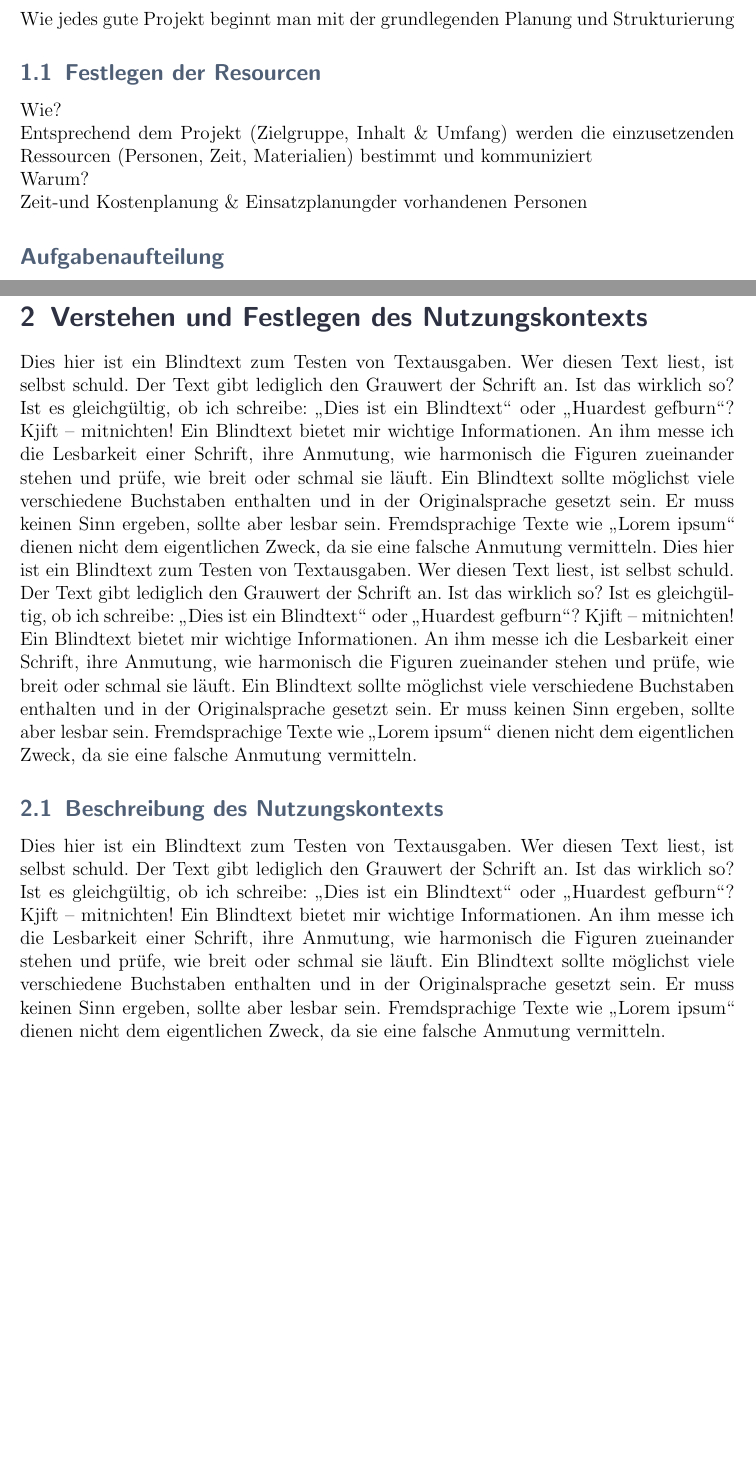
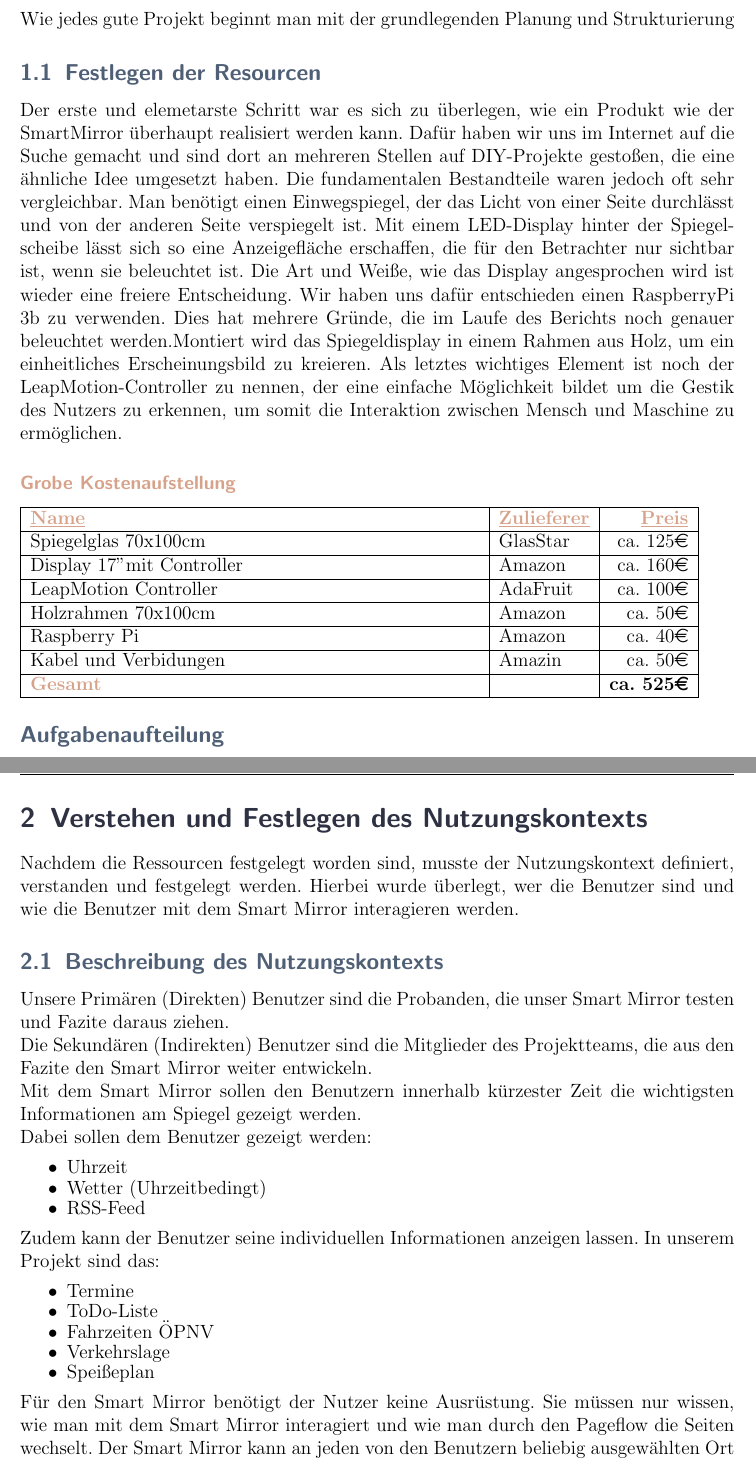
Before and after one commit to H4xxd/HCI_Projektbericht, a LaTeX document (ProjektBericht.tex): two parts of pages 3 and 4 of 11 before the commit and two parts of pages 3 and 4 of 10 after it, joined at a grey line, cut so that both start at the same text, the shorter picture padded with empty space. Compiled offline with pdfLaTeX.

Commit message:
Kapitel 1 und 2 fertig

```diff
--- a/ProjektBericht.tex
+++ b/ProjektBericht.tex
@@ -11,6 +11,7 @@
 \usepackage{blindtext}
 
 \usepackage{tabularx}
+\usepackage{eurosym}
 
 
 \usepackage{fancyhdr}
@@ -48,6 +49,7 @@
 %editig section and subsection style
 \sectionfont{\color{spaceCadet}}
 \subsectionfont{\color{independence}}
+\subsubsectionfont{\color{tumbleweed}}
 
 \begin{document}
 	\begin{titlepage}
@@ -91,15 +93,33 @@
 	\end{quote}
 	Wie jedes gute Projekt beginnt man mit der grundlegenden Planung und Strukturierung
 	\subsection{Festlegen der Resourcen}
-	Wie?\\
-	Entsprechend dem Projekt (Zielgruppe, Inhalt \& Umfang) werden die einzusetzenden Ressourcen (Personen, Zeit, Materialien) bestimmt und kommuniziert\\
-	Warum?\\
-	Zeit-und Kostenplanung \& Einsatzplanungder vorhandenen Personen
+	Der erste und elemetarste Schritt war es sich zu überlegen, wie ein Produkt wie der SmartMirror überhaupt realisiert werden kann. Dafür haben wir uns im Internet auf die Suche gemacht und sind dort an mehreren Stellen auf DIY-Projekte gestoßen, die eine ähnliche Idee umgesetzt haben. Die fundamentalen Bestandteile waren jedoch oft sehr vergleichbar. Man benötigt einen Einwegspiegel, der das Licht von einer Seite durchlässt und von der anderen Seite verspiegelt ist. Mit einem LED-Display hinter der Spiegelscheibe lässt sich so eine Anzeigefläche erschaffen, die für den Betrachter nur sichtbar ist, wenn sie beleuchtet ist. Die Art und Weiße, wie das Display angesprochen wird ist wieder eine freiere Entscheidung. Wir haben uns dafür entschieden einen RaspberryPi 3b zu verwenden. Dies hat mehrere Gründe, die im Laufe des Berichts noch genauer beleuchtet werden.Montiert wird das Spiegeldisplay in einem Rahmen aus Holz, um ein einheitliches Erscheinungsbild zu kreieren. Als letztes wichtiges Element ist noch der LeapMotion-Controller zu nennen, der eine einfache Möglichkeit bildet um die Gestik des Nutzers zu erkennen, um somit die Interaktion zwischen Mensch und Maschine zu ermöglichen.
+
+	\subsubsection*{Grobe Kostenaufstellung}
+	\begin{tabularx}{0.95\textwidth}{|X|l|r|}
+		\hline
+		\textcolor{tumbleweed}{\underline{\textbf{Name}}} & \textcolor{tumbleweed}{\underline{\textbf{Zulieferer}}} & \textcolor{tumbleweed}{\underline{\textbf{Preis}}}\\
+		\hline
+		Spiegelglas 70x100cm & GlasStar&ca. 125\euro\\
+		\hline
+		Display 17" mit Controller & Amazon & ca. 160\euro\\
+		\hline
+		LeapMotion Controller & AdaFruit & ca. 100\euro \\
+		\hline
+		Holzrahmen 70x100cm & Amazon & ca. 50\euro\\
+		\hline
+		Raspberry Pi & Amazon & ca. 40\euro\\
+		\hline
+		Kabel und Verbidungen & Amazin & ca. 50\euro\\
+		\hline
+		\textcolor{tumbleweed}{\textbf{Gesamt}}& & \textbf{ca. 525\euro}\\
+		\hline
+	\end{tabularx}
 
 	\subsection*{Aufgabenaufteilung}
 	\begin{tabularx}{0.95\textwidth}{|l|X|}
 		\hline
-		Patrick Gruber & \\
+		Patrick Gruber & Erstellen der Kostenaufstellung\\
 		\hline
 		Tobias Gubo & \\
 		\hline
@@ -112,9 +132,34 @@
 	\newpage
 
 	\section{Verstehen und Festlegen des Nutzungskontexts}
-	\blindtext[2]
+	Nachdem die Ressourcen festgelegt worden sind, musste der Nutzungskontext definiert, verstanden und festgelegt werden. Hierbei wurde überlegt, wer die Benutzer sind und wie die Benutzer mit dem Smart Mirror interagieren werden.
 	\subsection{Beschreibung des Nutzungskontexts}
-	\blindtext[1]
+	Unsere Primären (Direkten) Benutzer sind die Probanden, die unser Smart Mirror testen und Fazite daraus ziehen.\\
+	Die Sekundären (Indirekten) Benutzer sind die Mitglieder des Projektteams, die aus den Fazite den Smart Mirror weiter entwickeln.\\
+	Mit dem Smart Mirror sollen den Benutzern innerhalb kürzester Zeit die wichtigsten Informationen am Spiegel gezeigt werden.\\
+	Dabei sollen dem Benutzer gezeigt werden:
+	\begin{itemize}
+		\setlength\itemsep{-0.5em}
+		\item Uhrzeit
+		\item Wetter (Uhrzeitbedingt)
+		\item RSS-Feed
+	\end{itemize}
+	Zudem kann der Benutzer seine individuellen Informationen anzeigen lassen. In unserem Projekt sind das:
+	\begin{itemize}
+		\setlength\itemsep{-0.5em}
+		\item Termine
+		\item  ToDo-Liste
+		\item Fahrzeiten ÖPNV
+		\item Verkehrslage
+		\item Speißeplan
+	\end{itemize}
+	Für den Smart Mirror benötigt der Nutzer keine Ausrüstung. Sie müssen nur wissen, wie man mit dem Smart Mirror interagiert und wie man durch den Pageflow die Seiten wechselt. Der Smart Mirror kann an jeden von den Benutzern beliebig ausgewählten Ort stehen. Das Projektteam hat sich jedoch auf das Schlafzimmer als Örtlichkeit für den Smart Mirror festgelegt.\\
+
+	Damit der Nutzungskontext aus Sicht der primären Benutzer verstanden ist, wurden Interviews mit den Probanden geführt.
+	Dabei wurden vor allem zu Beginn möglichst offene, neutrale und allgemeine Fragen gestellt, also das "Warum?", die dann immer mehr in die Materie des Smart Mirrors gingen, also das "Wie?". Hier konnten die Probanden aus ihre Vorstellung eines Smart Mirrors offenbaren und das Projektteam konnte anhand dieser Informationen die Nutzungsanforderungen festlegen.
+
+
+
 
 	\subsection*{Aufgabenaufteilung}
 	\begin{tabularx}{0.95\textwidth}{|l|X|}
```
Also changed, not shown: ProjektBericht.pdf, ProjektBericht.tex (15 more changed lines), 4 other files.
